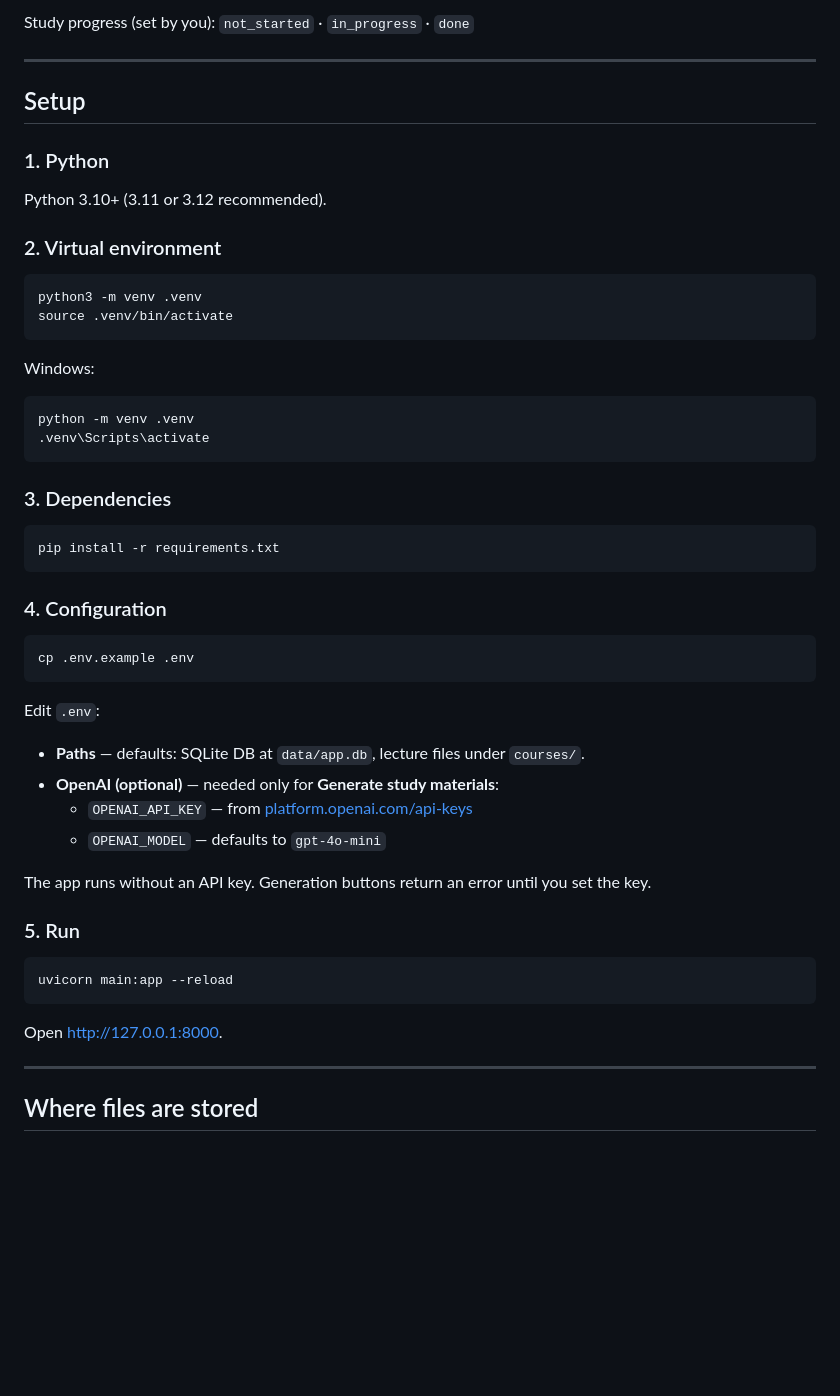
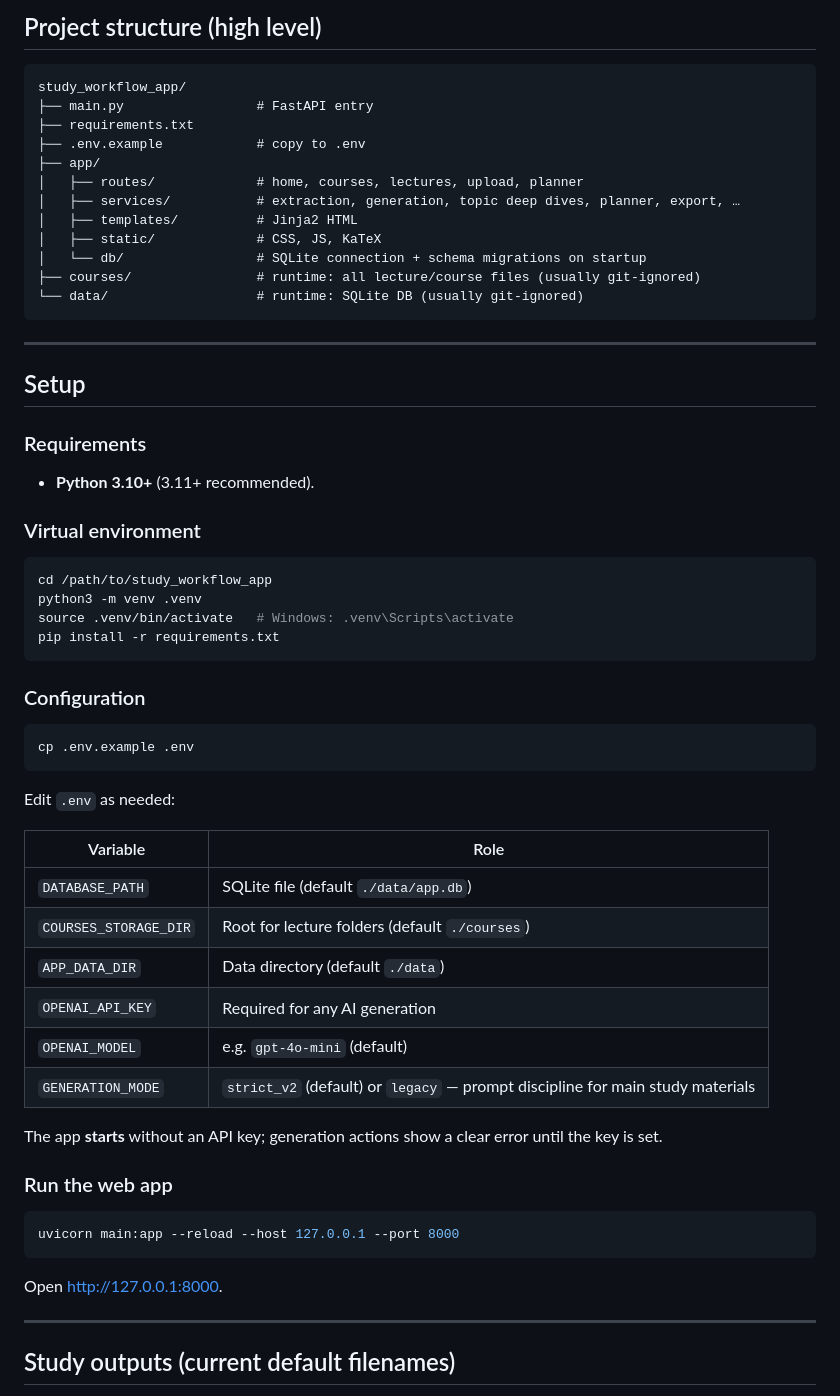
Before and after one commit to zayzyyazy/study-workflow, a Markdown page: README.md, the part around one of its changes. Rendered like a GitHub page; blank space fills up the shorter version.

````diff
--- a/README.md
+++ b/README.md
@@ -51,58 +49,66 @@ Pipeline statuses (set automatically):
 
-Study progress (set by you): `not_started` · `in_progress` · `done`
+## Project structure (high level)
+
+```
+study_workflow_app/
+├── main.py                 # FastAPI entry
+├── requirements.txt
+├── .env.example            # copy to .env
+├── app/
+│   ├── routes/             # home, courses, lectures, upload, planner
+│   ├── services/           # extraction, generation, topic deep dives, planner, export, …
+│   ├── templates/          # Jinja2 HTML
+│   ├── static/             # CSS, JS, KaTeX
+│   └── db/                 # SQLite connection + schema migrations on startup
+├── courses/                # runtime: all lecture/course files (usually git-ignored)
+└── data/                   # runtime: SQLite DB (usually git-ignored)
+```
 
 ---
 
 ## Setup
 
-### 1. Python
+### Requirements
 
-Python 3.10+ (3.11 or 3.12 recommended).
+- **Python 3.10+** (3.11+ recommended).
 
-### 2. Virtual environment
+### Virtual environment
 
 ```bash
+cd /path/to/study_workflow_app
 python3 -m venv .venv
-source .venv/bin/activate
-```
-
-Windows:
-
-```bash
-python -m venv .venv
-.venv\Scripts\activate
-```
-
-### 3. Dependencies
-
-```bash
+source .venv/bin/activate   # Windows: .venv\Scripts\activate
 pip install -r requirements.txt
 ```
 
-### 4. Configuration
+### Configuration
 
 ```bash
 cp .env.example .env
 ```
 
-Edit `.env`:
+Edit `.env` as needed:
 
-- **Paths** — defaults: SQLite DB at `data/app.db`, lecture files under `courses/`.
-- **OpenAI (optional)** — needed only for **Generate study materials**:
-  - `OPENAI_API_KEY` — from [platform.openai.com/api-keys](https://platform.openai.com/api-keys)
-  - `OPENAI_MODEL` — defaults to `gpt-4o-mini`
+| Variable | Role |
+|----------|------|
+| `DATABASE_PATH` | SQLite file (default `./data/app.db`) |
+| `COURSES_STORAGE_DIR` | Root for lecture folders (default `./courses`) |
+| `APP_DATA_DIR` | Data directory (default `./data`) |
+| `OPENAI_API_KEY` | Required for any AI generation |
+| `OPENAI_MODEL` | e.g. `gpt-4o-mini` (default) |
+| `GENERATION_MODE` | `strict_v2` (default) or `legacy` — prompt discipline for main study materials |
 
-The app runs without an API key. Generation buttons return an error until you set the key.
+The app **starts** without an API key; generation actions show a clear error until the key is set.
 
-### 5. Run
+### Run the web app
 
 ```bash
-uvicorn main:app --reload
+uvicorn main:app --reload --host 127.0.0.1 --port 8000
 ```
 
 Open [http://127.0.0.1:8000](http://127.0.0.1:8000).
 
 ---
 
-## Where files are stored
+## Study outputs (current default filenames)
 
````
Also changed, not shown: other parts of README.md (+104 -80 lines).
